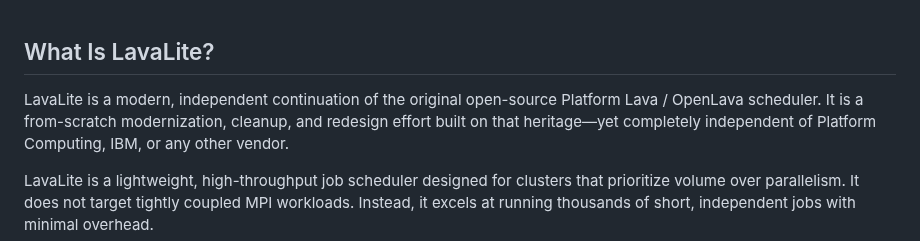
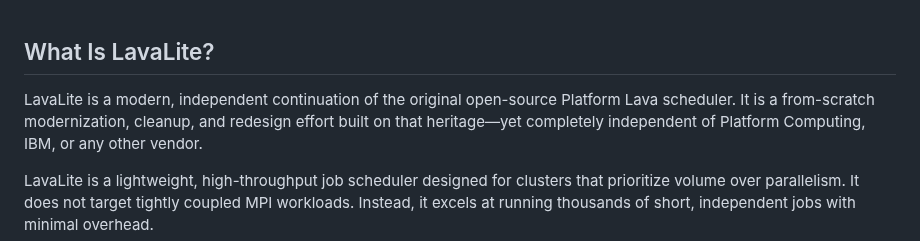
Before and after one commit to LavaLite-Compute/lavalite, a Markdown page: README.md, the part around the change. Rendered like a GitHub page.

```diff
--- a/README.md
+++ b/README.md
@@ -1,7 +1,7 @@
 ## What Is LavaLite?
 
 LavaLite is a modern, independent continuation of the original open-source
-Platform Lava / OpenLava scheduler. It is a from-scratch modernization,
+Platform Lava scheduler. It is a from-scratch modernization,
 cleanup, and redesign effort built on that heritage—yet completely independent
 of Platform Computing, IBM, or any other vendor.
 
```
